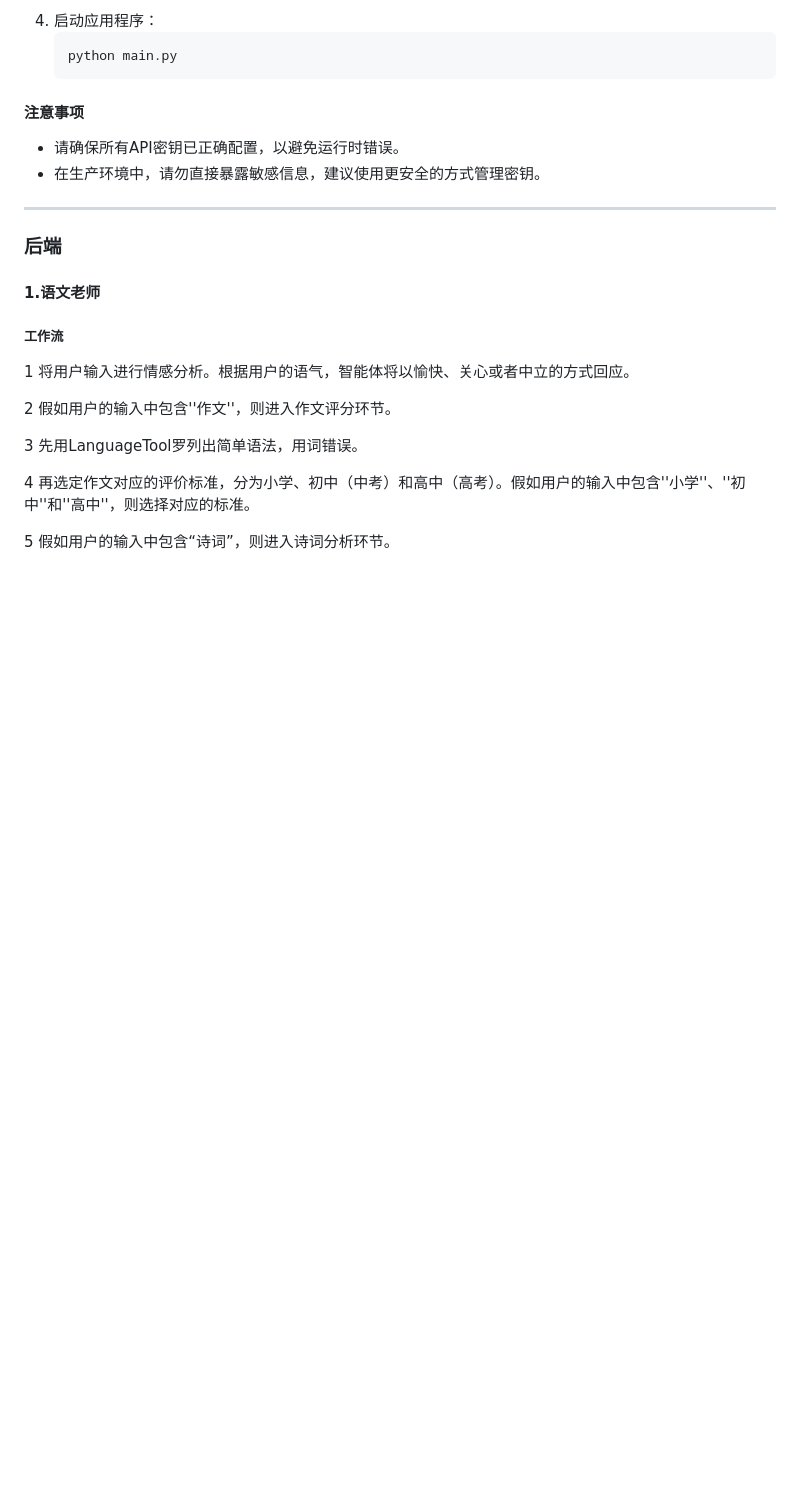
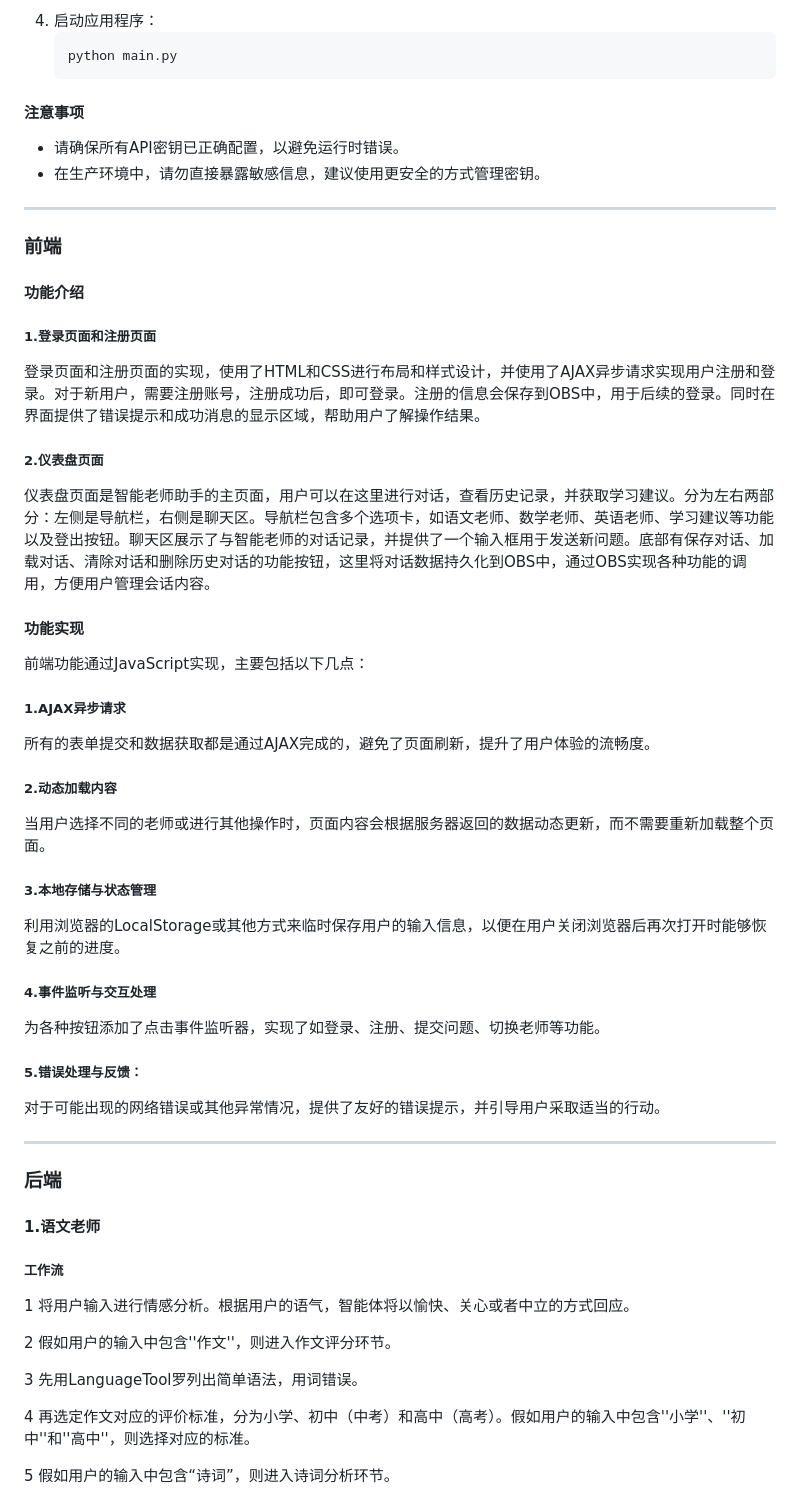
Before and after one commit to KamisAyaka/ai_agent, a Markdown page: README.md, the part around the change. Drawn GitHub-style; blank space fills up the shorter version.

Commit message:
add front-end part in README

```diff
--- a/README.md
+++ b/README.md
@@ -77,6 +77,38 @@
 #### 注意事项
 - 请确保所有API密钥已正确配置，以避免运行时错误。
 - 在生产环境中，请勿直接暴露敏感信息，建议使用更安全的方式管理密钥。
+
+---
+
+### 前端
+
+#### 功能介绍
+
+##### 1.登录页面和注册页面
+
+登录页面和注册页面的实现，使用了HTML和CSS进行布局和样式设计，并使用了AJAX异步请求实现用户注册和登录。对于新用户，需要注册账号，注册成功后，即可登录。注册的信息会保存到OBS中，用于后续的登录。同时在界面提供了错误提示和成功消息的显示区域，帮助用户了解操作结果。
+
+##### 2.仪表盘页面
+
+仪表盘页面是智能老师助手的主页面，用户可以在这里进行对话，查看历史记录，并获取学习建议。分为左右两部分：左侧是导航栏，右侧是聊天区。导航栏包含多个选项卡，如语文老师、数学老师、英语老师、学习建议等功能以及登出按钮。聊天区展示了与智能老师的对话记录，并提供了一个输入框用于发送新问题。底部有保存对话、加载对话、清除对话和删除历史对话的功能按钮，这里将对话数据持久化到OBS中，通过OBS实现各种功能的调用，方便用户管理会话内容。
+
+#### 功能实现
+前端功能通过JavaScript实现，主要包括以下几点：
+
+##### 1.AJAX异步请求
+所有的表单提交和数据获取都是通过AJAX完成的，避免了页面刷新，提升了用户体验的流畅度。
+
+##### 2.动态加载内容
+当用户选择不同的老师或进行其他操作时，页面内容会根据服务器返回的数据动态更新，而不需要重新加载整个页面。
+
+##### 3.本地存储与状态管理
+利用浏览器的LocalStorage或其他方式来临时保存用户的输入信息，以便在用户关闭浏览器后再次打开时能够恢复之前的进度。
+
+##### 4.事件监听与交互处理
+为各种按钮添加了点击事件监听器，实现了如登录、注册、提交问题、切换老师等功能。
+
+##### 5.错误处理与反馈：
+对于可能出现的网络错误或其他异常情况，提供了友好的错误提示，并引导用户采取适当的行动。
 
 ---
 
```
